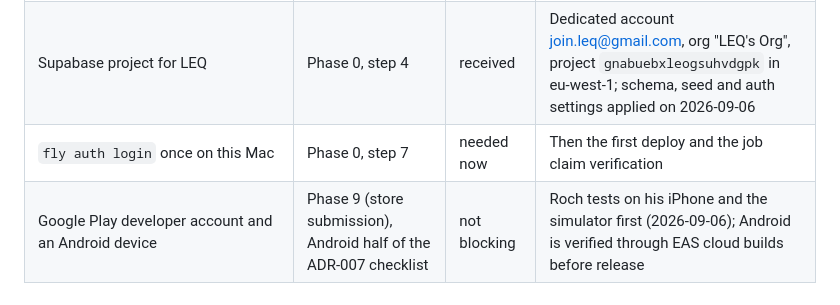
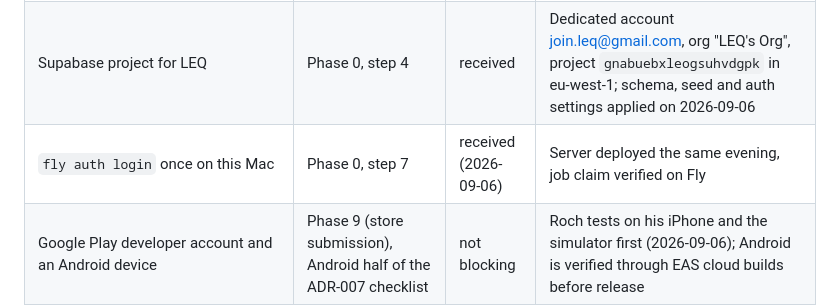
Before and after one commit to rapetoh/LEQ, a Markdown page: docs/OPEN-INPUTS.md, the part around the change. Drawn GitHub-style.

```diff
--- a/docs/OPEN-INPUTS.md
+++ b/docs/OPEN-INPUTS.md
@@ -10,7 +10,7 @@ Status values: needed now, pending, received, decided, not blocking.
 | -------------------------------------------------------------------------------------------------------------------------------------------------------------------------------------------------------------------------- | --------------------------------------------------------------------- | --------------------- | ----------------------------------------------------------------------------------------------------------------------------------------------------------------------------------------------------- |
 | Approval of the plan                                                                                                                                                                                                       | Phase 0                                                               | received (2026-09-05) | The plan at the origin of docs/decisions                                                                                                                                                              |
 | Supabase project for LEQ                                                                                                                                                                                                   | Phase 0, step 4                                                       | received              | Dedicated account join.leq@gmail.com, org "LEQ's Org", project `gnabuebxleogsuhvdgpk` in eu-west-1; schema, seed and auth settings applied on 2026-09-06                                              |
-| `fly auth login` once on this Mac                                                                                                                                                                                          | Phase 0, step 7                                                       | needed now            | Then the first deploy and the job claim verification                                                                                                                                                  |
+| `fly auth login` once on this Mac                                                                                                                                                                                          | Phase 0, step 7                                                       | received (2026-09-06) | Server deployed the same evening, job claim verified on Fly                                                                                                                                           |
 | Google Play developer account and an Android device                                                                                                                                                                        | Phase 9 (store submission), Android half of the ADR-007 checklist     | not blocking          | Roch tests on his iPhone and the simulator first (2026-09-06); Android is verified through EAS cloud builds before release                                                                            |
 | Apple Developer Program membership                                                                                                                                                                                         | Phase 1 (Sign in with Apple), Phase 9 (TestFlight)                    | received              | Active, used for a previous app; the Team ID is needed when EAS credentials are set up                                                                                                                |
 | Confirm the bundle identifier `com.leqapp.mobile` (iOS) and the same string as Android application id                                                                                                                      | Before the first store upload (Phase 9), set in `app.json` in Phase 0 | pending               | Cannot change after the first upload to either store                                                                                                                                                  |
```
Also changed, not shown: docs/RUNBOOK.md (+1 -1 lines), docs/STATUS.md (+15 -15 lines).
